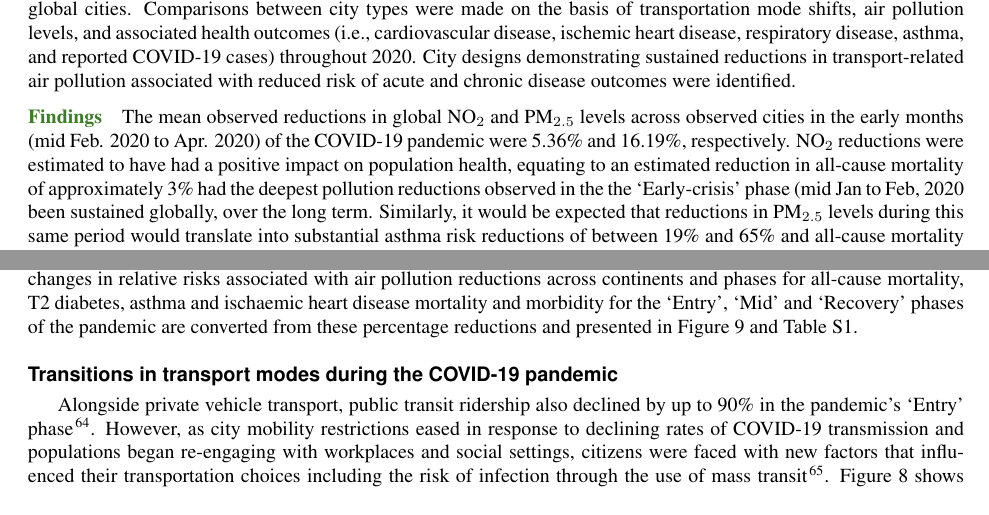
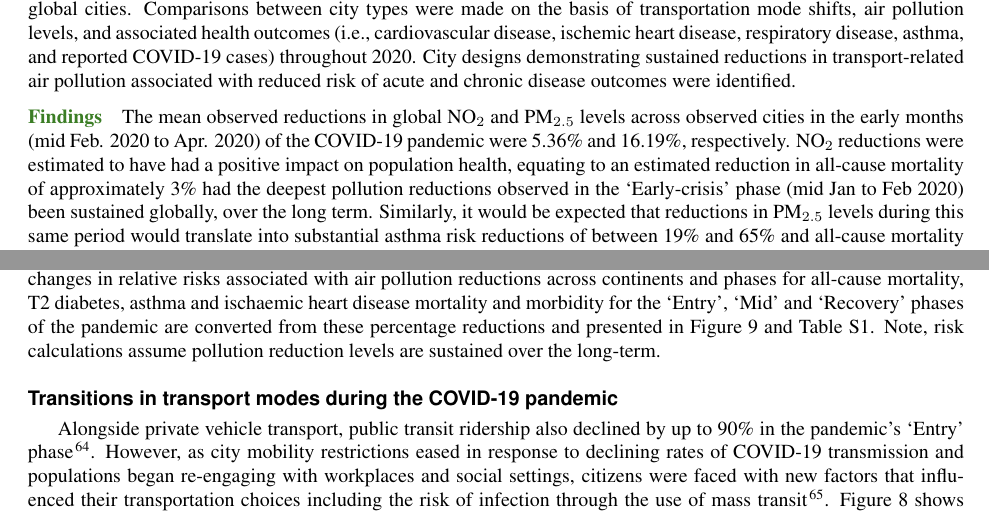
Before and after one commit to mothlight/LancetPlantHArticle-Rev2, a LaTeX paper (LancetPH_Pollution2020_V2.tex): two parts of pages 1 and 12 of 27, joined at a grey line, cut so that both start at the same text. Compiled offline with pdfLaTeX.

Commit message:
Revision before track changes added

```diff
--- a/LancetPH_Pollution2020_V2.tex
+++ b/LancetPH_Pollution2020_V2.tex
@@ -166,7 +166,7 @@ Rapid declines in city mobility saw reductions in exposure to transport-related
  \absdiv{\textcolor{OliveGreen}{Methods}}
 Graph networks were used to identify city design types based on road and transport infrastructure in 507 global cities. Comparisons between city types were made on the basis of transportation mode shifts, air pollution levels, and associated health outcomes (i.e., cardiovascular disease, ischemic heart disease, respiratory disease, asthma, and reported COVID-19 cases) throughout 2020. City designs demonstrating sustained reductions in transport-related air pollution associated with reduced risk of acute and chronic disease outcomes were identified.
  \absdiv{\textcolor{OliveGreen}{Findings}}
-The mean observed reductions in global NO$_{2}$ and PM$_{2.5}$ levels across observed cities in the early months (mid Feb. 2020 to Apr. 2020) of the COVID-19 pandemic were 5.36\% and 16.19\%, respectively. NO$_{2}$ reductions were estimated to have had a positive impact on population health, equating to an estimated reduction in all-cause mortality of approximately 3\% had the deepest pollution reductions observed in the the `Early-crisis' phase (mid Jan to Feb, 2020 been sustained globally, over the long term. Similarly, it would be expected that reductions in PM$_{2.5}$ levels during this same period would translate into substantial asthma risk reductions of between 19\% and 65\% and all-cause mortality of between 13.2\% and 24.6\%. In the later stages of 2020, city designs (primarily in the Americas and Oceania) that afforded a mode shift away from public transit to private motor vehicles during the pandemic's `Recovery' phase tended to demonstrate the poorest outcomes across all air pollution and health measures, even increasing risk levels above pre-pandemic baselines in some cases. By contrast, cities located in Japan and Korea demonstrated little change in pre- and post crisis transport mode choice, maintaining comparatively low levels of air pollution, associated disease risk, and reduced rates of infectious disease transmission throughout the observation period. Contrasting experiences of road injury in the post-pandemic phase (post 2020) are also observed between these locations.
+The mean observed reductions in global NO$_{2}$ and PM$_{2.5}$ levels across observed cities in the early months (mid Feb. 2020 to Apr. 2020) of the COVID-19 pandemic were 5.36\% and 16.19\%, respectively. NO$_{2}$ reductions were estimated to have had a positive impact on population health, equating to an estimated reduction in all-cause mortality of approximately 3\% had the deepest pollution reductions observed in the `Early-crisis' phase (mid Jan to Feb 2020) been sustained globally, over the long term. Similarly, it would be expected that reductions in PM$_{2.5}$ levels during this same period would translate into substantial asthma risk reductions of between 19\% and 65\% and all-cause mortality of between 13.2\% and 24.6\%. In the later stages of 2020, city designs (primarily in the Americas and Oceania) that afforded a mode shift away from public transit to private motor vehicles during the pandemic's `Recovery' phase tended to demonstrate the poorest outcomes across all air pollution and health measures, even increasing risk levels above pre-pandemic baselines in some cases. By contrast, cities located in Japan and Korea demonstrated little change in pre- and post crisis transport mode choice, maintaining comparatively low levels of air pollution, associated disease risk, and reduced rates of infectious disease transmission throughout the observation period. Contrasting experiences of road injury in the post-pandemic phase (post 2020) are also observed between these locations.
  \absdiv{\textcolor{OliveGreen}{Interpretation}}
 This study illustrates the transient environmental and health benefits observed during the early stages of the COVID-19 pandemic, marked by significant reductions in transport-related air pollution and associated health risks due to imposed non-pharmaceutical public health interventions. City design appears to have played a crucial role in observed pollution and health risk differences between cities, with those that afforded a shift away from public and active transport towards private vehicles witnessing a rapid erosion of pollution-related health benefits gained in the early to mid-phases of the pandemic. These negative effects appear to have also transferred through to rates of road trauma with a resurgence in road injury above pre-pandemic levels, particularly within countries reliant on private motorised transport. Conversely, cities in Japan, South Korea, and select European regions, which did not experience modal shift toward cars sustained reductions in air pollution and have continued a trend of declining road transport injuries. This underscores city design as a significant factor in navigating pandemic-related challenges and suggests city designs containing higher levels of public and mass transit appear to demonstrate greater levels of resilience in the face of infectious disease threats.
  \absdiv{\textcolor{OliveGreen}{Funding}}
@@ -319,7 +319,7 @@ Figure \ref{fig:stages} shows average mobility (Panel 1), anomalies of NO$_{2}$
 
 From Figure \ref{fig:stages}, the impact on global city mobility that resulted from the introduction of movement restrictions, including stay-at-home orders, implemented across global cities during the `Entry' phase\cite{hale2021global} of the pandemic can be observed. Although movement restrictions were designed as a public health measure to reduce person-to-person disease transmission, secondary effects were seen related to reductions in global road trauma \cite{ITFRS2023} and significant reductions in mean transport-related NO$_{2}$ and PM$_{2.5}$ levels\cite{zhang2023impact}. Average city mobility declined across cities, reaching a nadir at approximately 45 days post-pandemic onset. This period also coincided with a plateau in global COVID-19 infections (Panel 3) not least because of the public observance of mobility restrictions as well as other non-pharmaceutical interventions implemented up to and including this time\cite{hale2021global}.
 
-The mean estimated reduction in global NO$_{2}$ and PM$_{2.5}$ levels across observed cities from the beginning of the `Entry' phase until the `Mid-crisis' period were 17.9ppb (3.72\%) and 16.89\si{\micro\gram}/m$^{3}$ (9.35\%), respectively. NO$_{2}$ reductions were likely to have had a substantial effect on reducing health risks for both acute and chronic disease equating to an estimated overall reduction in all-cause mortality risk during this time of 1.5\% (2.2\%-3.0\%), a reduction in cardiovascular mortality risk of 4.1\% (2.6\%-6.0\%), and a reduction in respiratory disease mortality risk of 1.9\% (0.8\%-3.0\%) \cite{Huang19Pollution}. Similarly, reductions in PM$_{2.5}$ levels during this same period equated to estimated reductions in all-cause mortality of 18.9\% (13.2\%-25.0\%)\cite{Yu2020PM2.5}, asthma risk of 46.8\% (18.7\%-65.5\%) and ischaemic heart disease morbidity of 0.25\% (0.2\%-0.3\%)\cite{Xie257}. These effects on relative health risks were continued into the `Mid-crisis' period where reductions in both city mobility and exposure to consequent transport-related air pollution were greatest across regions outside Asia. Using identical means for calculating risk reduction in the Mid-crisis' phase, all-cause mortality estimates related to NO$_{2}$ were consistently around 1.3$\%$ (0.9\%-1.7\%) below baseline, remaining in this range through to the `Recovery' phase (day 250+). Exceptions to this trend were generally found in cities located in the Americas where air pollution-related risk across a range of chronic diseases returned to levels approximating the pre-pandemic baseline or above (see Figure \ref{fig:risks}). These locations have also seen a relative increase in road trauma beyond pre-pandemic levels, which appears associated with uptake of private vehicles in favour of public transport over the same period \cite{ITFRS2023,saladie2023back,DAS20211}. Estimated changes in relative risks associated with air pollution reductions across continents and phases for all-cause mortality, T2 diabetes, asthma and ischaemic heart disease mortality and morbidity for the `Entry', `Mid' and `Recovery' phases of the pandemic are converted from these percentage reductions and presented in Figure \ref{fig:risks} and Table \ref{tab:risks}.
+The mean estimated reduction in global NO$_{2}$ and PM$_{2.5}$ levels across observed cities from the beginning of the `Entry' phase until the `Mid-crisis' period were 17.9ppb (3.72\%) and 16.89\si{\micro\gram}/m$^{3}$ (9.35\%), respectively. NO$_{2}$ reductions were likely to have had a substantial effect on reducing health risks for both acute and chronic disease equating to an estimated overall reduction in all-cause mortality risk during this time of 1.5\% (2.2\%-3.0\%), a reduction in cardiovascular mortality risk of 4.1\% (2.6\%-6.0\%), and a reduction in respiratory disease mortality risk of 1.9\% (0.8\%-3.0\%) \cite{Huang19Pollution}. Similarly, reductions in PM$_{2.5}$ levels during this same period equated to estimated reductions in all-cause mortality of 18.9\% (13.2\%-25.0\%)\cite{Yu2020PM2.5}, asthma risk of 46.8\% (18.7\%-65.5\%) and ischaemic heart disease morbidity of 0.25\% (0.2\%-0.3\%)\cite{Xie257}. These effects on relative health risks were continued into the `Mid-crisis' period where reductions in both city mobility and exposure to consequent transport-related air pollution were greatest across regions outside Asia. Using identical means for calculating risk reduction in the Mid-crisis' phase, all-cause mortality estimates related to NO$_{2}$ were consistently around 1.3$\%$ (0.9\%-1.7\%) below baseline, remaining in this range through to the `Recovery' phase (day 250+). Exceptions to this trend were generally found in cities located in the Americas where air pollution-related risk across a range of chronic diseases returned to levels approximating the pre-pandemic baseline or above (see Figure \ref{fig:risks}). These locations have also seen a relative increase in road trauma beyond pre-pandemic levels, which appears associated with uptake of private vehicles in favour of public transport over the same period \cite{ITFRS2023,saladie2023back,DAS20211}. Estimated changes in relative risks associated with air pollution reductions across continents and phases for all-cause mortality, T2 diabetes, asthma and ischaemic heart disease mortality and morbidity for the `Entry', `Mid' and `Recovery' phases of the pandemic are converted from these percentage reductions and presented in Figure \ref{fig:risks} and Table \ref{tab:risks}. Note, risk calculations assume pollution reduction levels are sustained over the long-term.
 
 % script is /home/unimelb.edu.au/knice/git/2022-07-NHMRC_LancetPollution/boxplot/risk_plot3.R (now risk_plot_20250207.R)
 \begin{figure}
```
Also changed, not shown: bibtext.bib (+1 -1 lines), LancetPH_Pollution2020_V2.tex (2 more changed lines).
